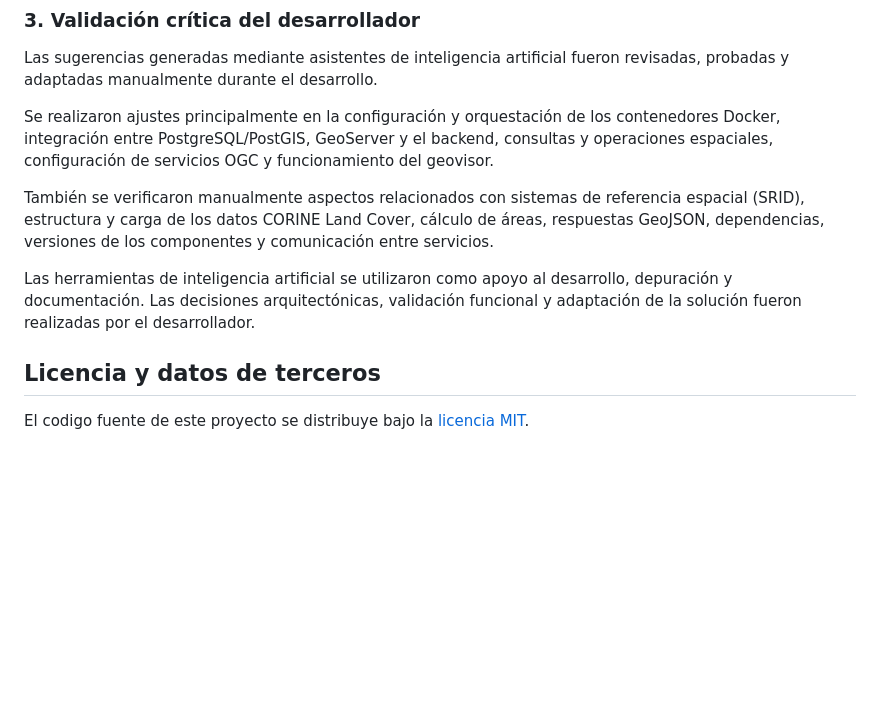
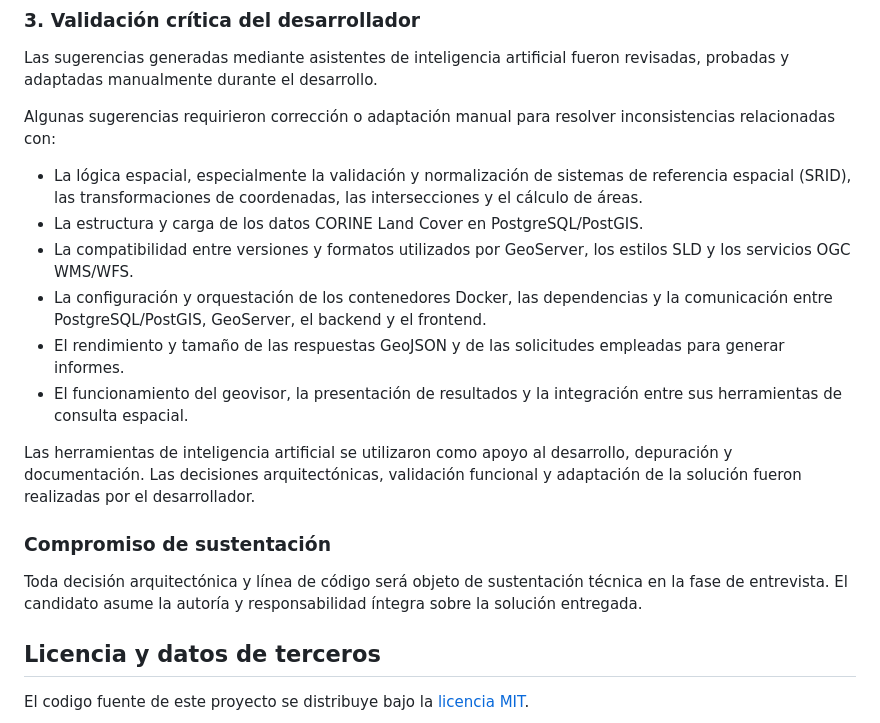
Before and after one commit to juanjor15/geovisor-clc, a Markdown page: README.md, the part around the change. Rendered like a GitHub page; blank space fills up the shorter version.

Commit message:
Clarify AI validation and accountability

```diff
--- a/README.md
+++ b/README.md
@@ -615,11 +615,20 @@ La solucion se considera funcional cuando:
 
 Las sugerencias generadas mediante asistentes de inteligencia artificial fueron revisadas, probadas y adaptadas manualmente durante el desarrollo.
 
-Se realizaron ajustes principalmente en la configuración y orquestación de los contenedores Docker, integración entre PostgreSQL/PostGIS, GeoServer y el backend, consultas y operaciones espaciales, configuración de servicios OGC y funcionamiento del geovisor.
+Algunas sugerencias requirieron corrección o adaptación manual para resolver inconsistencias relacionadas con:
 
-También se verificaron manualmente aspectos relacionados con sistemas de referencia espacial (SRID), estructura y carga de los datos CORINE Land Cover, cálculo de áreas, respuestas GeoJSON, dependencias, versiones de los componentes y comunicación entre servicios.
+- La lógica espacial, especialmente la validación y normalización de sistemas de referencia espacial (SRID), las transformaciones de coordenadas, las intersecciones y el cálculo de áreas.
+- La estructura y carga de los datos CORINE Land Cover en PostgreSQL/PostGIS.
+- La compatibilidad entre versiones y formatos utilizados por GeoServer, los estilos SLD y los servicios OGC WMS/WFS.
+- La configuración y orquestación de los contenedores Docker, las dependencias y la comunicación entre PostgreSQL/PostGIS, GeoServer, el backend y el frontend.
+- El rendimiento y tamaño de las respuestas GeoJSON y de las solicitudes empleadas para generar informes.
+- El funcionamiento del geovisor, la presentación de resultados y la integración entre sus herramientas de consulta espacial.
 
 Las herramientas de inteligencia artificial se utilizaron como apoyo al desarrollo, depuración y documentación. Las decisiones arquitectónicas, validación funcional y adaptación de la solución fueron realizadas por el desarrollador.
+
+### Compromiso de sustentación
+
+Toda decisión arquitectónica y línea de código será objeto de sustentación técnica en la fase de entrevista. El candidato asume la autoría y responsabilidad íntegra sobre la solución entregada.
 
 ## Licencia y datos de terceros
 
```
